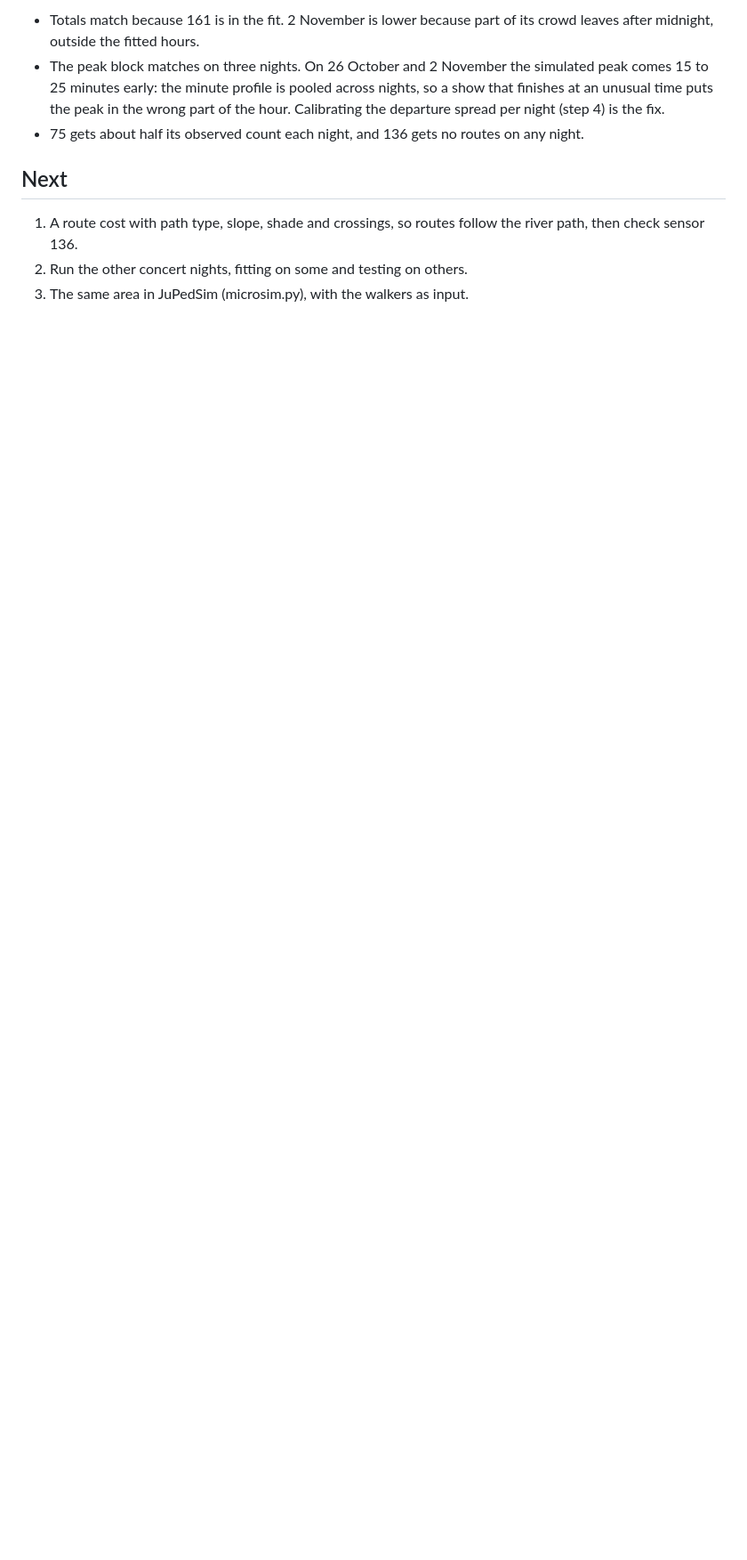
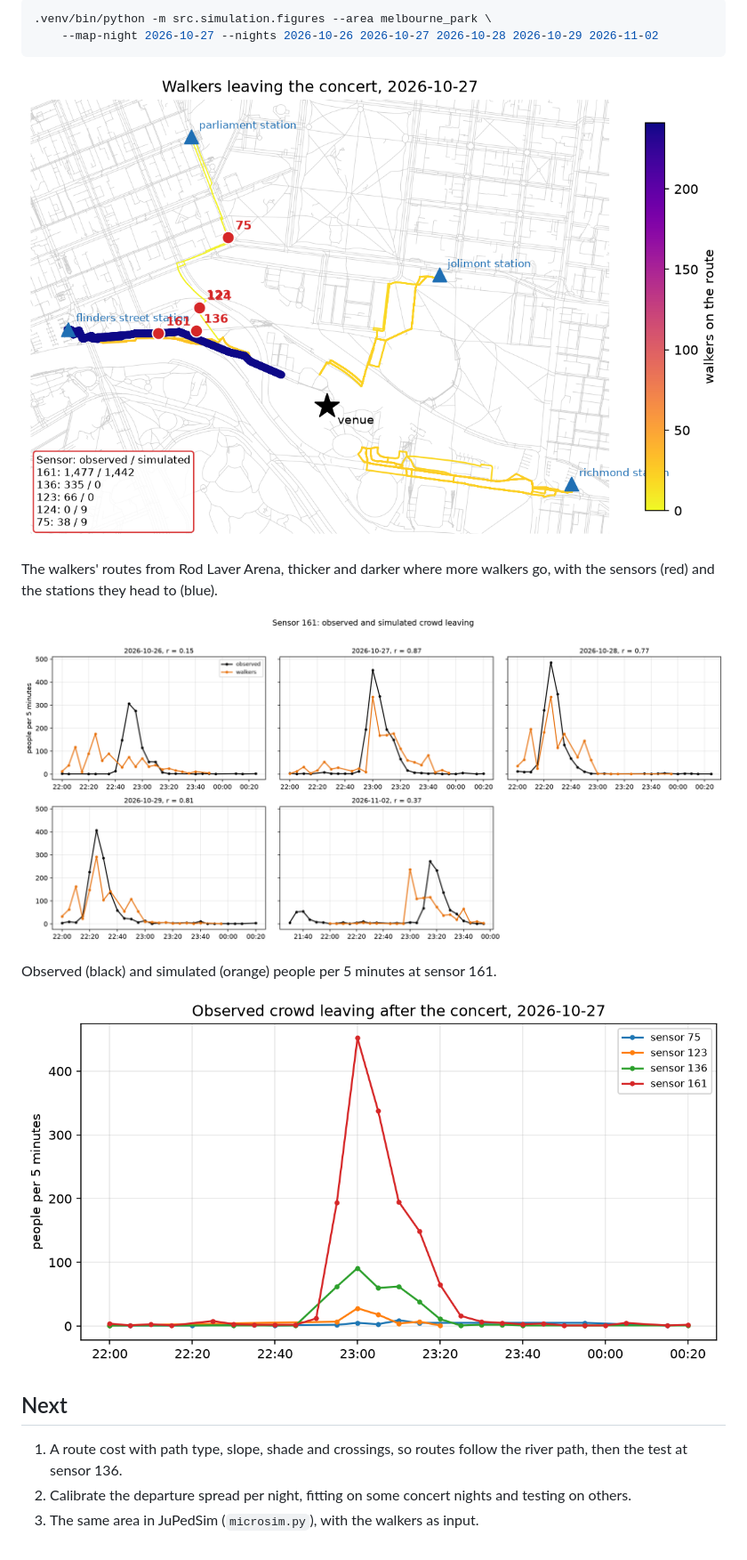
Before and after one commit to romit-basak/Stoa, a Markdown page: docs/simulation/observed_egress.md, the part around one of its changes. Shown at 89% size. Rendered like a GitHub page; pictures changed too: docs/simulation/figures/sensor_161_nights.png, docs/simulation/figures/walkers_map_2026-10-27.png; blank space fills up the shorter version.

````diff
--- a/docs/simulation/observed_egress.md
+++ b/docs/simulation/observed_egress.md
@@ -85,15 +91,24 @@ The same settings on the other good nights:
 
-- Totals match because 161 is in the fit. 2 November is lower because part of its crowd
-  leaves after midnight, outside the fitted hours.
-- The peak block matches on three nights. On 26 October and 2 November the simulated peak
-  comes 15 to 25 minutes early: the minute profile is pooled across nights, so a show that
-  finishes at an unusual time puts the peak in the wrong part of the hour. Calibrating
-  the departure spread per night (step 4) is the fix.
-- 75 gets about half its observed count each night, and 136 gets no routes on any night.
+```bash
+.venv/bin/python -m src.simulation.figures --area melbourne_park \
+    --map-night 2026-10-27 --nights 2026-10-26 2026-10-27 2026-10-28 2026-10-29 2026-11-02
+```
+
+![Walkers leaving the concert on 27 October](figures/walkers_map_2026-10-27.png)
+
+The walkers' routes from Rod Laver Arena, thicker and darker where more walkers go, with
+the sensors (red) and the stations they head to (blue).
+
+![Sensor 161 on five concert nights](figures/sensor_161_nights.png)
+
+Observed (black) and simulated (orange) people per 5 minutes at sensor 161.
+
+![Observed crowd at the five sensors on 27 October](figures/observed_2026-10-27.png)
 
 ## Next
 
 1. A route cost with path type, slope, shade and crossings, so routes follow the river
-   path, then check sensor 136.
-2. Run the other concert nights, fitting on some and testing on others.
-3. The same area in JuPedSim (microsim.py), with the walkers as input.
+   path, then the test at sensor 136.
+2. Calibrate the departure spread per night, fitting on some concert nights and testing
+   on others.
+3. The same area in JuPedSim (`microsim.py`), with the walkers as input.
````
Also changed, not shown: other parts of docs/simulation/observed_egress.md (+43 -37 lines), 3 other files.
